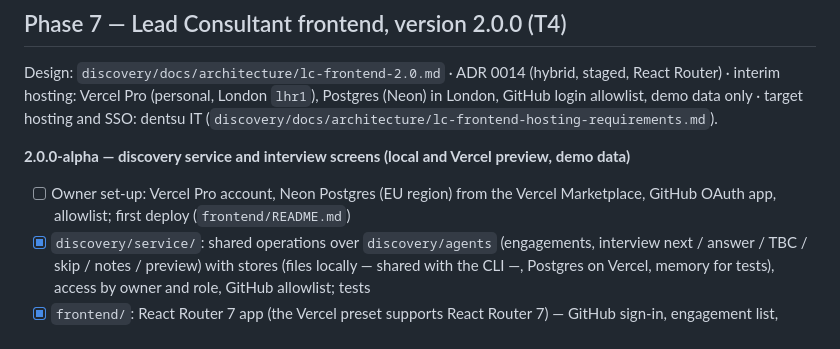
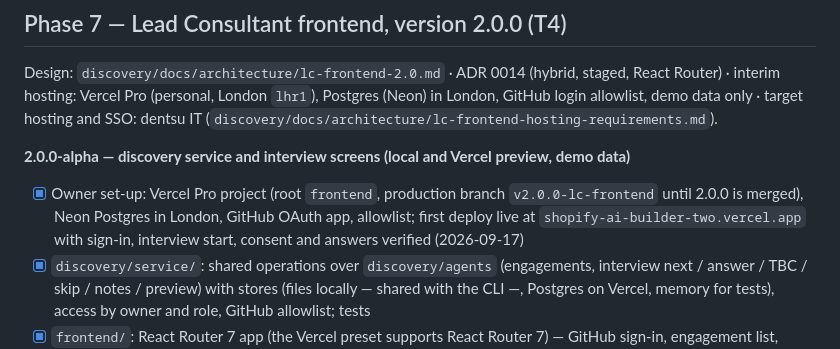
Before and after one commit to josemreboredo/shopify-ai-groundwork-ai, a Markdown page: docs/implementation-plan.md, the part around the change. Drawn GitHub-style.

```diff
--- a/docs/implementation-plan.md
+++ b/docs/implementation-plan.md
@@ -235,7 +235,7 @@ Vercel Pro (personal, London `lhr1`), Postgres (Neon) in London, GitHub login al
 dentsu IT (`discovery/docs/architecture/lc-frontend-hosting-requirements.md`).
 
 **2.0.0-alpha — discovery service and interview screens (local and Vercel preview, demo data)**
-- [ ] Owner set-up: Vercel Pro account, Neon Postgres (EU region) from the Vercel Marketplace, GitHub OAuth app, allowlist; first deploy (`frontend/README.md`)
+- [x] Owner set-up: Vercel Pro project (root `frontend`, production branch `v2.0.0-lc-frontend` until 2.0.0 is merged), Neon Postgres in London, GitHub OAuth app, allowlist; first deploy live at `shopify-ai-builder-two.vercel.app` with sign-in, interview start, consent and answers verified (2026-09-17)
 - [x] `discovery/service/`: shared operations over `discovery/agents` (engagements, interview next / answer / TBC / skip / notes / preview) with stores (files locally — shared with the CLI —, Postgres on Vercel, memory for tests), access by owner and role, GitHub allowlist; tests
 - [x] `frontend/`: React Router 7 app (the Vercel preset supports React Router 7) — GitHub sign-in, engagement list, interview screens with inputs from the schema, validation errors, live offer, scope gates, exit rules, Shopify plan, app signals, notes, TBC; `vercel.json` regions `lhr1` (London)
 - [x] Consent gate and no-personal-data checks from the engine; internal offer data only in the signed-in consultant views
```
Also changed, not shown: CHANGELOG.md (+3 -0 lines).
